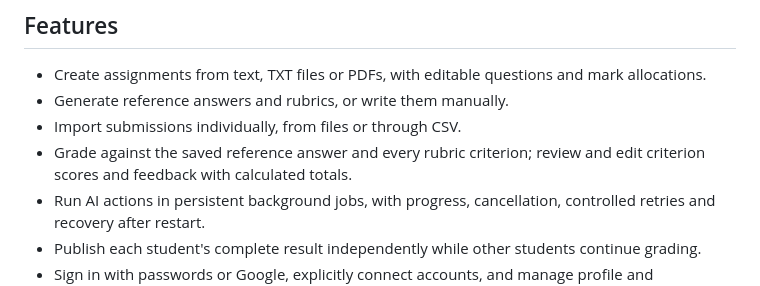
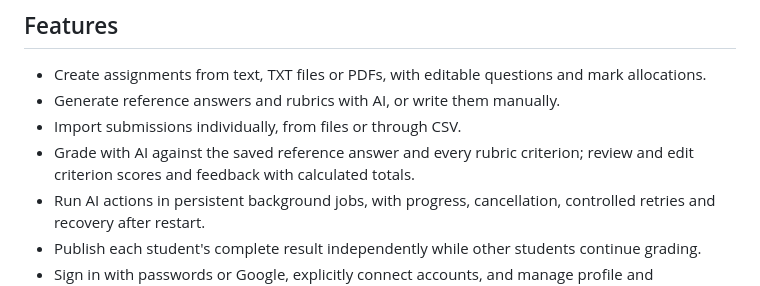
Before and after one commit to saumyajain1/graider, a Markdown page: README.md, the part around the change. Rendered like a GitHub page.

```diff
--- a/README.md
+++ b/README.md
@@ -9,9 +9,9 @@ The demo runs on a sleeping free service; the first visit can be slow. Use sampl
 ## Features
 
 - Create assignments from text, TXT files or PDFs, with editable questions and mark allocations.
-- Generate reference answers and rubrics, or write them manually.
+- Generate reference answers and rubrics with AI, or write them manually.
 - Import submissions individually, from files or through CSV.
-- Grade against the saved reference answer and every rubric criterion; review and edit criterion scores and feedback with calculated totals.
+- Grade with AI against the saved reference answer and every rubric criterion; review and edit criterion scores and feedback with calculated totals.
 - Run AI actions in persistent background jobs, with progress, cancellation, controlled retries and recovery after restart.
 - Publish each student's complete result independently while other students continue grading.
 - Sign in with passwords or Google, explicitly connect accounts, and manage profile and credentials.
```
